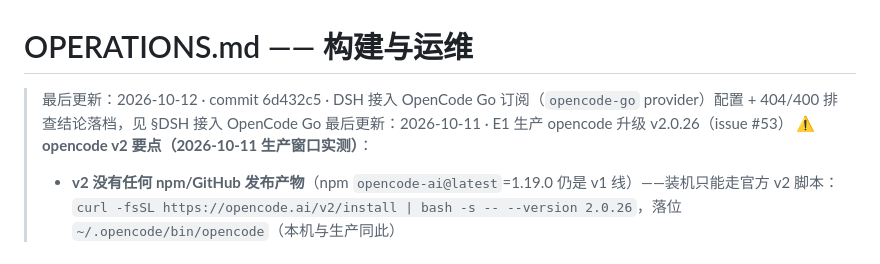
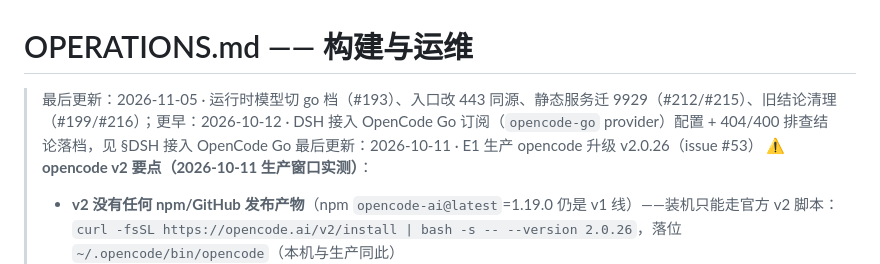
Before and after one commit to guraul/agent-mobile, a Markdown page: docs/knowledge-base/OPERATIONS.md, the part around the change. GitHub-like rendering.

Commit message:
docs(kb): 清掉最后一处旧模型名与刷新 OPERATIONS 头部日期（#199 收口）

```diff
--- a/docs/knowledge-base/OPERATIONS.md
+++ b/docs/knowledge-base/OPERATIONS.md
@@ -1,6 +1,6 @@
 # OPERATIONS.md —— 构建与运维
 
-> 最后更新：2026-10-12 · commit 6d432c5 · DSH 接入 OpenCode Go 订阅（`opencode-go` provider）配置 + 404/400 排查结论落档，见 §DSH 接入 OpenCode Go
+> 最后更新：2026-11-05 · 运行时模型切 go 档（#193）、入口改 443 同源、静态服务迁 9929（#212/#215）、旧结论清理（#199/#216）；更早：2026-10-12 · DSH 接入 OpenCode Go 订阅（`opencode-go` provider）配置 + 404/400 排查结论落档，见 §DSH 接入 OpenCode Go
 > 最后更新：2026-10-11 · E1 生产 opencode 升级 v2.0.26（issue #53）
 > ⚠️ **opencode v2 要点（2026-10-11 生产窗口实测）**：
 > - **v2 没有任何 npm/GitHub 发布产物**（npm `opencode-ai@latest`=1.19.0 仍是 v1 线）——装机只能走官方 v2 脚本：`curl -fsSL https://opencode.ai/v2/install | bash -s -- --version 2.0.26`，落位 `~/.opencode/bin/opencode`（本机与生产同此）
```
Also changed, not shown: 1 other file.
